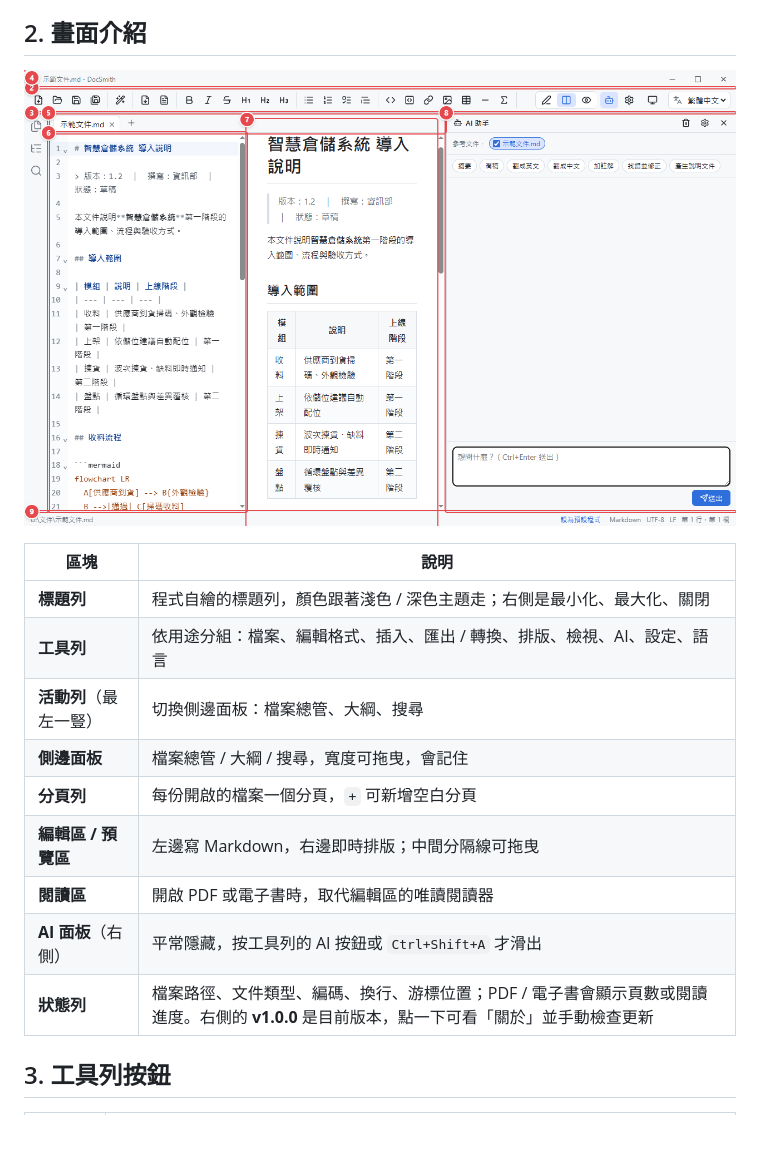
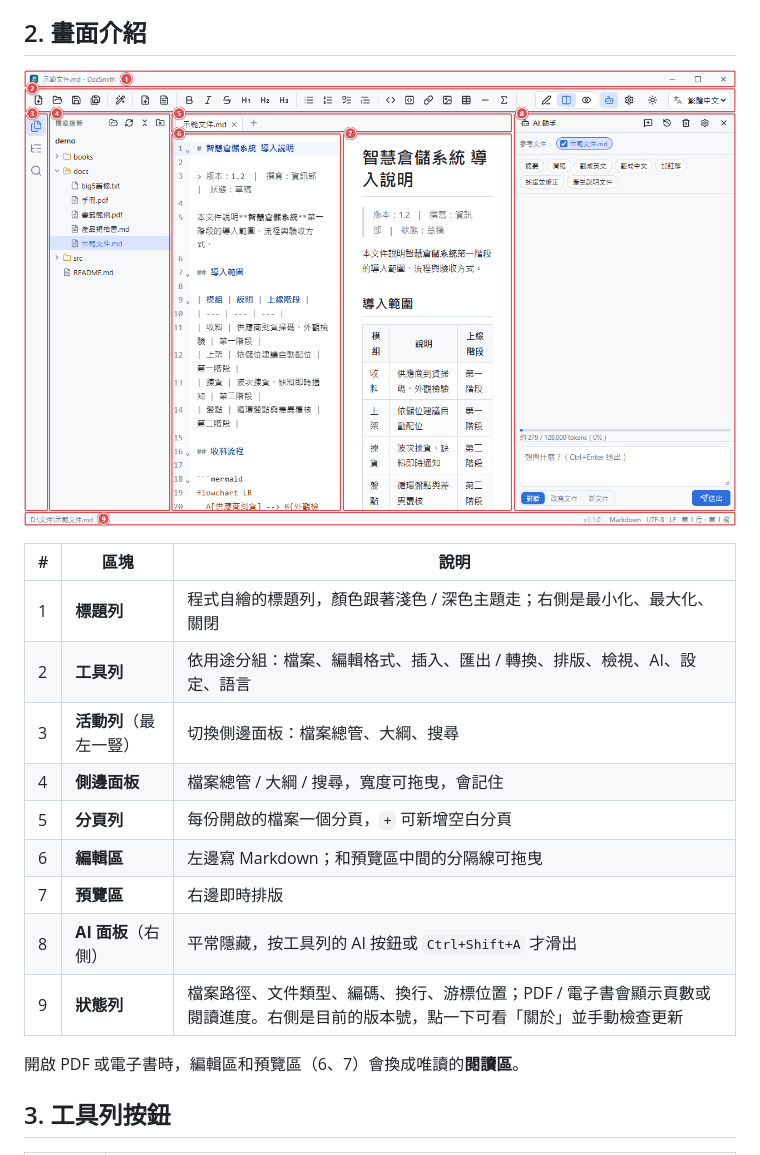
Before and after one commit to Cary5031/DocSmith, a Markdown page: docs/manual/操作手冊.md, the part around the change. Rendered like a GitHub page; pictures changed too: docs/manual/images/03-layout.png; blank space fills up the shorter version.

Commit message:
手冊第 2 章：重拍畫面截圖，表格加上與圖對應的編號
- 03-layout.png：開著檔案總管重拍，1～9 都看得到；原本側邊面板沒開，4 號跑到左上角蓋住 1 號
- 表格加 # 欄對應圖上編號，編輯區 / 預覽區拆成 6、7，閱讀區改成表格下方的說明
- 狀態列說明不再寫死版本號
- PDF / Word 以 DocSmith 的匯出功能重新產生

Co-Authored-By: Claude Opus 5.5 (1M context) <noreply@anthropic.com>

```diff
--- a/docs/manual/操作手冊.md
+++ b/docs/manual/操作手冊.md
@@ -50,17 +50,19 @@ DocSmith **不需要安裝**，整個程式就是一個檔案 `DocSmith.exe`。
 
 ![畫面區塊](images/03-layout.png)
 
-| 區塊 | 說明 |
-| --- | --- |
-| **標題列** | 程式自繪的標題列，顏色跟著淺色 / 深色主題走；右側是最小化、最大化、關閉 |
-| **工具列** | 依用途分組：檔案、編輯格式、插入、匯出 / 轉換、排版、檢視、AI、設定、語言 |
-| **活動列**（最左一豎） | 切換側邊面板：檔案總管、大綱、搜尋 |
-| **側邊面板** | 檔案總管 / 大綱 / 搜尋，寬度可拖曳，會記住 |
-| **分頁列** | 每份開啟的檔案一個分頁，`+` 可新增空白分頁 |
-| **編輯區 / 預覽區** | 左邊寫 Markdown，右邊即時排版；中間分隔線可拖曳 |
-| **閱讀區** | 開啟 PDF 或電子書時，取代編輯區的唯讀閱讀器 |
-| **AI 面板**（右側） | 平常隱藏，按工具列的 AI 按鈕或 `Ctrl+Shift+A` 才滑出 |
-| **狀態列** | 檔案路徑、文件類型、編碼、換行、游標位置；PDF / 電子書會顯示頁數或閱讀進度。右側的 **v1.0.0** 是目前版本，點一下可看「關於」並手動檢查更新 |
+| # | 區塊 | 說明 |
+| --- | --- | --- |
+| 1 | **標題列** | 程式自繪的標題列，顏色跟著淺色 / 深色主題走；右側是最小化、最大化、關閉 |
+| 2 | **工具列** | 依用途分組：檔案、編輯格式、插入、匯出 / 轉換、排版、檢視、AI、設定、語言 |
+| 3 | **活動列**（最左一豎） | 切換側邊面板：檔案總管、大綱、搜尋 |
+| 4 | **側邊面板** | 檔案總管 / 大綱 / 搜尋，寬度可拖曳，會記住 |
+| 5 | **分頁列** | 每份開啟的檔案一個分頁，`+` 可新增空白分頁 |
+| 6 | **編輯區** | 左邊寫 Markdown；和預覽區中間的分隔線可拖曳 |
+| 7 | **預覽區** | 右邊即時排版 |
+| 8 | **AI 面板**（右側） | 平常隱藏，按工具列的 AI 按鈕或 `Ctrl+Shift+A` 才滑出 |
+| 9 | **狀態列** | 檔案路徑、文件類型、編碼、換行、游標位置；PDF / 電子書會顯示頁數或閱讀進度。右側是目前的版本號，點一下可看「關於」並手動檢查更新 |
+
+開啟 PDF 或電子書時，編輯區和預覽區（6、7）會換成唯讀的**閱讀區**。
 
 ## 3. 工具列按鈕
 
```
Also changed, not shown: 2 other files.
